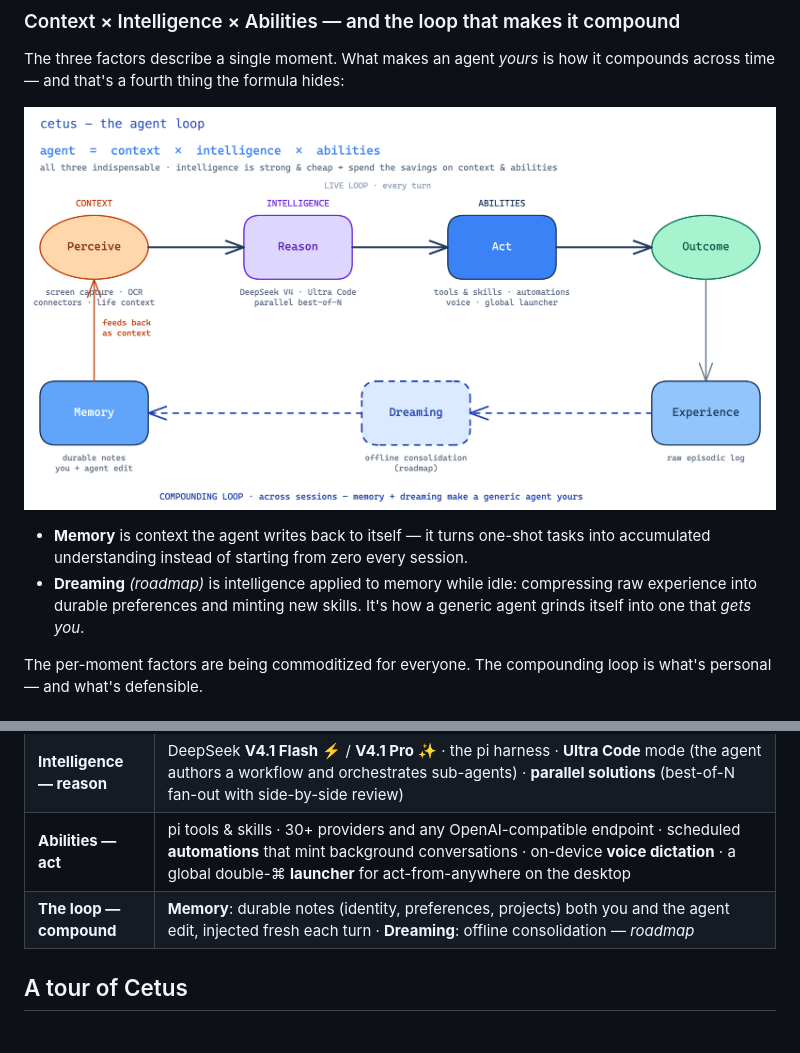
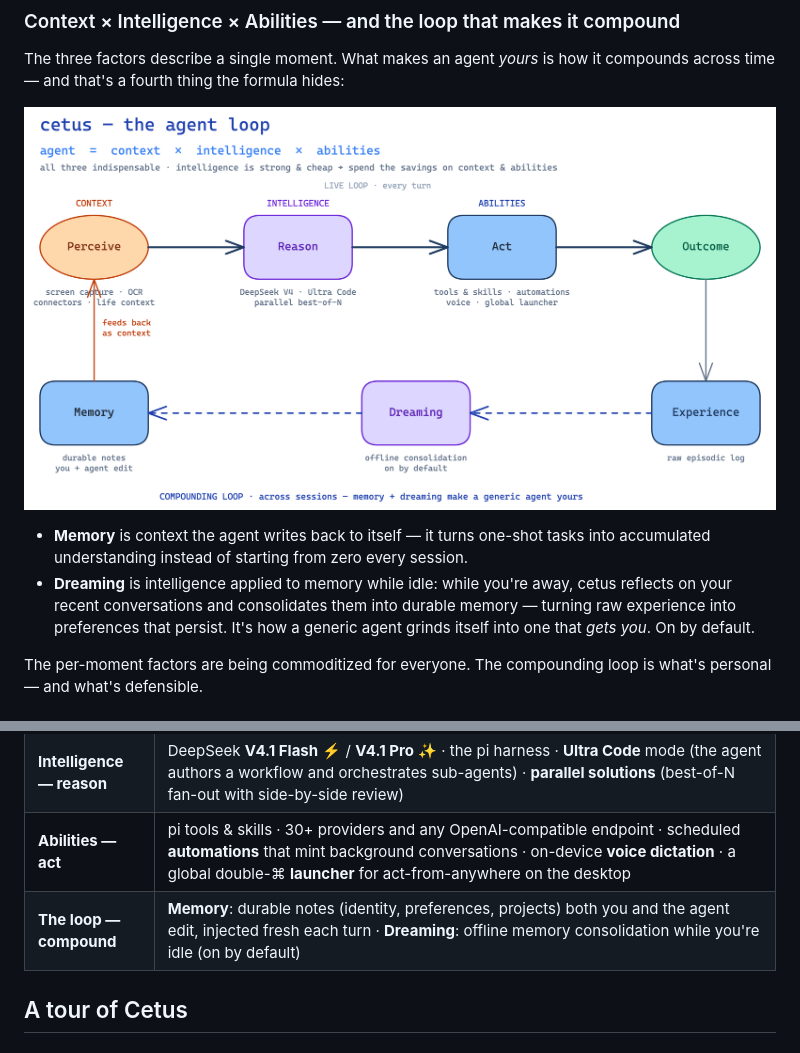
Before and after one commit to william-jin-cmu/cetus, a Markdown page: README.md, 2 parts joined by grey strips. Drawn GitHub-style; pictures changed too: docs/agent-loop.png.

```diff
--- a/README.md
+++ b/README.md
@@ -41,7 +41,7 @@ The three factors describe a single moment. What makes an agent _yours_ is how i
 ![Cetus — the agent loop](docs/agent-loop.png)
 
 - **Memory** is context the agent writes back to itself — it turns one-shot tasks into accumulated understanding instead of starting from zero every session.
-- **Dreaming** _(roadmap)_ is intelligence applied to memory while idle: compressing raw experience into durable preferences and minting new skills. It's how a generic agent grinds itself into one that _gets you_.
+- **Dreaming** is intelligence applied to memory while idle: while you're away, cetus reflects on your recent conversations and consolidates them into durable memory — turning raw experience into preferences that persist. It's how a generic agent grinds itself into one that _gets you_. On by default.
 
 The per-moment factors are being commoditized for everyone. The compounding loop is what's personal — and what's defensible.
 
@@ -58,7 +58,7 @@ So a real life assistant has to meet life on its own terms: take multimodal inpu
 | **Context — perceive**    | Rewind-style screen capture with on-device Apple Vision OCR (off by default; screen content is sensitive) · **meeting memory** — Granola-style on-device transcription of your calls into searchable notes · a **contextful launcher** that attaches your screenshot, active app, browser URL and selection · third-party data through pi connectors |
 | **Intelligence — reason** | DeepSeek **V4.1 Flash** ⚡ / **V4.1 Pro** ✨ · the pi harness · **Ultra Code** mode (the agent authors a workflow and orchestrates sub-agents) · **parallel solutions** (best-of-N fan-out with side-by-side review)                                                                                                                                 |
 | **Abilities — act**       | pi tools & skills · 30+ providers and any OpenAI-compatible endpoint · scheduled **automations** that mint background conversations · on-device **voice dictation** · a global double-⌘ **launcher** for act-from-anywhere on the desktop                                                                                                            |
-| **The loop — compound**   | **Memory**: durable notes (identity, preferences, projects) both you and the agent edit, injected fresh each turn · **Dreaming**: offline consolidation — _roadmap_                                                                                                                                                                                  |
+| **The loop — compound**   | **Memory**: durable notes (identity, preferences, projects) both you and the agent edit, injected fresh each turn · **Dreaming**: offline memory consolidation while you're idle (on by default)                                                                                                                                                                                  |
 
 ## A tour of Cetus
 
```
Also changed, not shown: README.zh-CN.md (+2 -2 lines), 1 other file.
